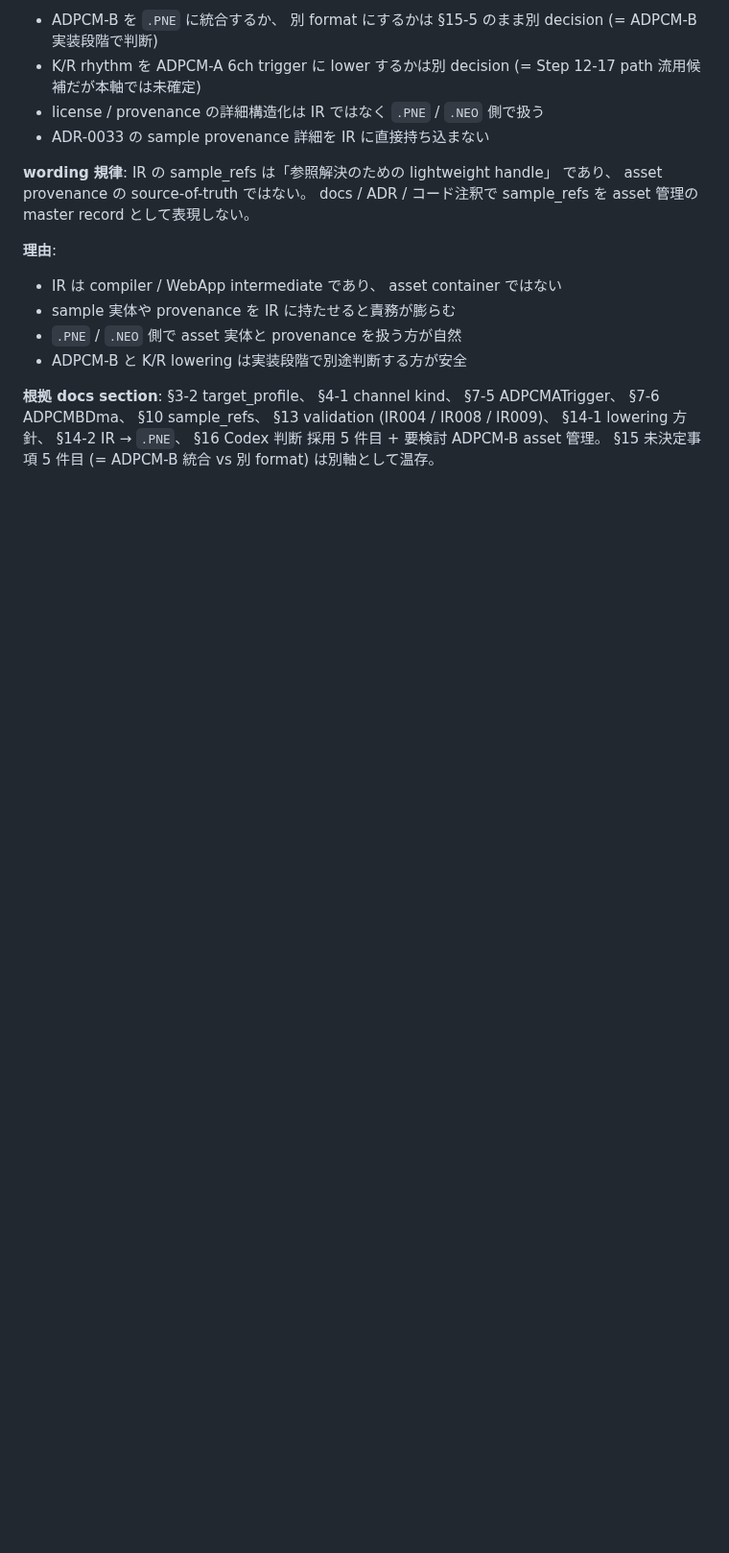
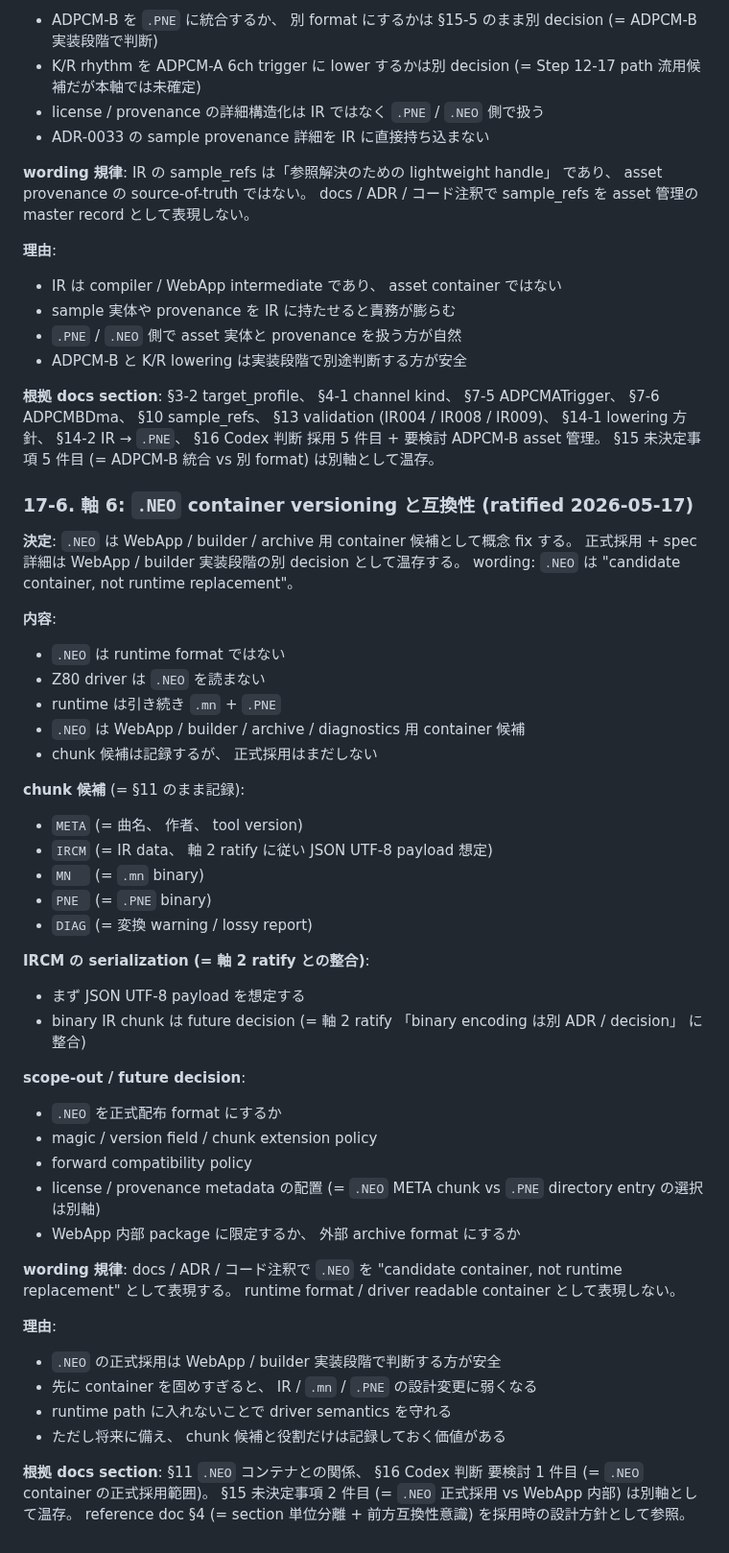
Before and after one commit to koshikawa-masato/pmdneo, a Markdown page: docs/design/intermediate_register_command.md, the part around the change. Shown at 96% size. Drawn GitHub-style; blank space fills up the shorter version.

Commit message:
docs: IR design notes §17-6 軸 6 ratify 記録 (= .NEO は candidate container, not runtime replacement、 §15-2 別軸温存) + 6 軸 ratify 完了
軸 6 (.NEO container versioning と互換性) を user 壁打ちで ratify。 .NEO は WebApp / builder / archive 用 container 候補として概念 fix。 Z80 driver は .NEO を読まない、 runtime は引き続き .mn + .PNE。 chunk 候補 (META / IRCM / MN / PNE / DIAG) は記録するが正式採用はまだしない。 IRCM は軸 2 ratify との整合で JSON UTF-8 payload 想定、 binary IR chunk は future decision。

wording 規律 = .NEO は "candidate container, not runtime replacement" として表現する (= docs / ADR / コード注釈で runtime format / driver readable container として表現しない)。

scope-out / future decision = .NEO 正式配布 format 採用 / magic / version field / chunk extension policy / forward compatibility policy / license / provenance metadata 配置 (= META chunk vs .PNE directory entry) / WebApp 内部 package vs 外部 archive。

理由: .NEO 正式採用は WebApp / builder 実装段階で判断する方が安全 / 先に container を固めると IR + .mn + .PNE の設計変更に弱くなる / runtime path に入れないことで driver semantics を守れる / 将来に備え chunk 候補と役割だけは記録する価値あり。

§15-2 (.NEO 正式採用範囲) は §16 要検討 1 件目とともに別軸温存。 軸 1 ratify (IR は runtime ではない) + 軸 6 ratify (.NEO も runtime ではない) で「runtime は .mn + .PNE」 が二重に literal 保護。

§17 user ratification log 全 6 軸 entry 完了。 次は軸 1-6 ratify をまとめた ADR 起票案作成 (= 実装には進まない、 doc work 継続)。

driver / fixture / verify script / runtime semantics 完全不変 (= doc only commit、 44 行追加)。

Co-Authored-By: Claude Opus 4.7 (1M context) <noreply@anthropic.com>

```diff
--- a/docs/design/intermediate_register_command.md
+++ b/docs/design/intermediate_register_command.md
@@ -746,3 +746,47 @@ ADR 起票時にこのセクションを根拠として参照する。
 - ADPCM-B と K/R lowering は実装段階で別途判断する方が安全
 
 **根拠 docs section**: §3-2 target_profile、 §4-1 channel kind、 §7-5 ADPCMATrigger、 §7-6 ADPCMBDma、 §10 sample_refs、 §13 validation (IR004 / IR008 / IR009)、 §14-1 lowering 方針、 §14-2 IR → `.PNE`、 §16 Codex 判断 採用 5 件目 + 要検討 ADPCM-B asset 管理。 §15 未決定事項 5 件目 (= ADPCM-B 統合 vs 別 format) は別軸として温存。
+
+### 17-6. 軸 6: `.NEO` container versioning と互換性 (ratified 2026-05-17)
+
+**決定**: `.NEO` は WebApp / builder / archive 用 container 候補として概念 fix する。 正式採用 + spec 詳細は WebApp / builder 実装段階の別 decision として温存する。 wording: `.NEO` は "candidate container, not runtime replacement"。
+
+**内容**:
+
+- `.NEO` は runtime format ではない
+- Z80 driver は `.NEO` を読まない
+- runtime は引き続き `.mn` + `.PNE`
+- `.NEO` は WebApp / builder / archive / diagnostics 用 container 候補
+- chunk 候補は記録するが、 正式採用はまだしない
+
+**chunk 候補** (= §11 のまま記録):
+
+- `META` (= 曲名、 作者、 tool version)
+- `IRCM` (= IR data、 軸 2 ratify に従い JSON UTF-8 payload 想定)
+- `MN  ` (= `.mn` binary)
+- `PNE ` (= `.PNE` binary)
+- `DIAG` (= 変換 warning / lossy report)
+
+**IRCM の serialization (= 軸 2 ratify との整合)**:
+
+- まず JSON UTF-8 payload を想定する
+- binary IR chunk は future decision (= 軸 2 ratify 「binary encoding は別 ADR / decision」 に整合)
+
+**scope-out / future decision**:
+
+- `.NEO` を正式配布 format にするか
+- magic / version field / chunk extension policy
+- forward compatibility policy
+- license / provenance metadata の配置 (= `.NEO` META chunk vs `.PNE` directory entry の選択は別軸)
+- WebApp 内部 package に限定するか、 外部 archive format にするか
+
+**wording 規律**: docs / ADR / コード注釈で `.NEO` を "candidate container, not runtime replacement" として表現する。 runtime format / driver readable container として表現しない。
+
+**理由**:
+
+- `.NEO` の正式採用は WebApp / builder 実装段階で判断する方が安全
+- 先に container を固めすぎると、 IR / `.mn` / `.PNE` の設計変更に弱くなる
+- runtime path に入れないことで driver semantics を守れる
+- ただし将来に備え、 chunk 候補と役割だけは記録しておく価値がある
+
+**根拠 docs section**: §11 `.NEO` コンテナとの関係、 §16 Codex 判断 要検討 1 件目 (= `.NEO` container の正式採用範囲)。 §15 未決定事項 2 件目 (= `.NEO` 正式採用 vs WebApp 内部) は別軸として温存。 reference doc §4 (= section 単位分離 + 前方互換性意識) を採用時の設計方針として参照。
```
